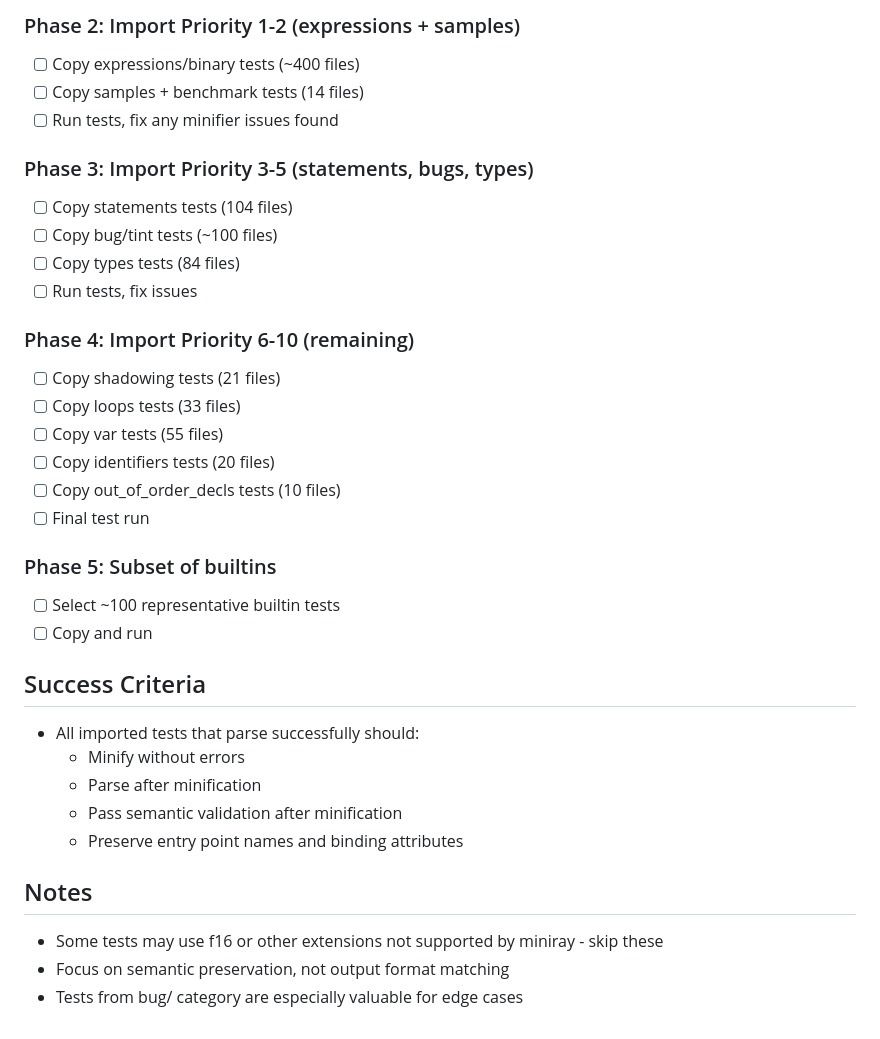
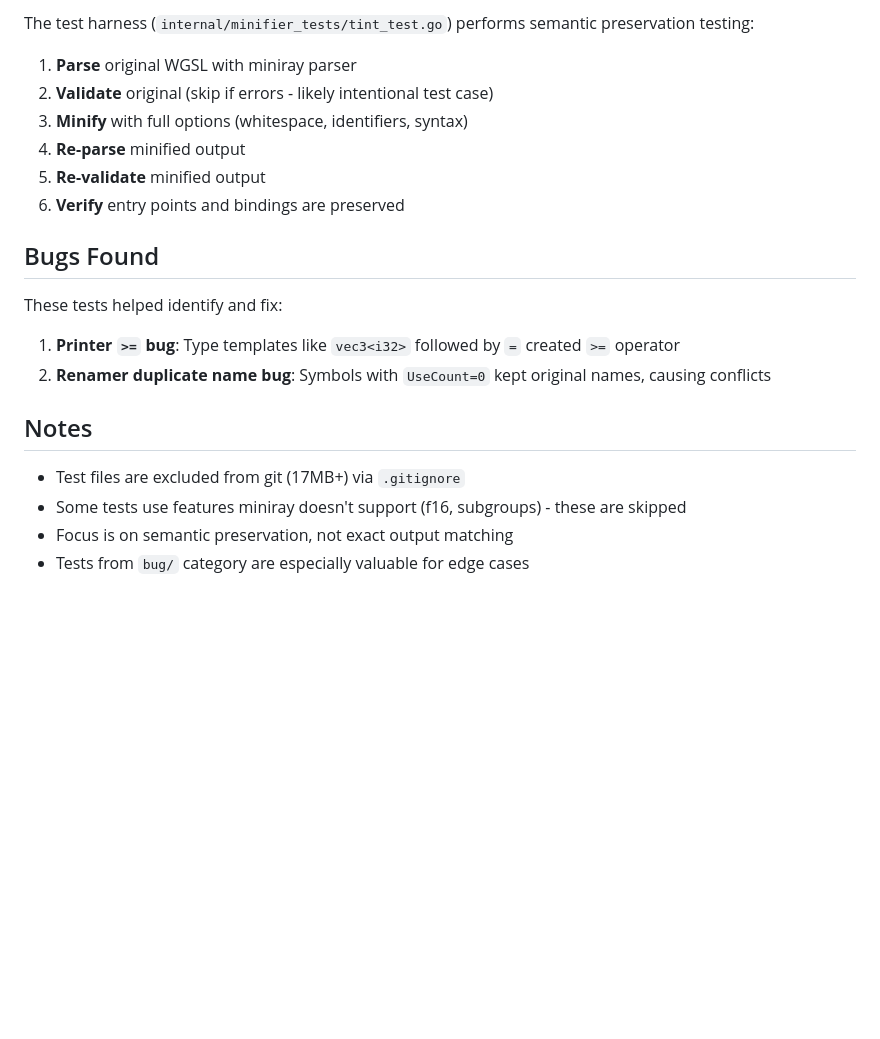
Before and after one commit to HugoDaniel/miniray, a Markdown page: docs/tint-test-import-plan.md, the part around one of its changes. GitHub-like rendering; blank space fills up the shorter version.

Commit message:
docs: update Tint test documentation with usage instructions
🤖 Generated with [Claude Code](https://claude.com/claude-code)

Co-Authored-By: Claude Opus 4.5 <noreply@anthropic.com>

```diff
--- a/docs/tint-test-import-plan.md
+++ b/docs/tint-test-import-plan.md
@@ -73,37 +82,23 @@ Create `internal/minifier_tests/tint_test.go`:
 
-### Phase 2: Import Priority 1-2 (expressions + samples)
-- [ ] Copy expressions/binary tests (~400 files)
-- [ ] Copy samples + benchmark tests (14 files)
-- [ ] Run tests, fix any minifier issues found
+The test harness (`internal/minifier_tests/tint_test.go`) performs semantic preservation testing:
 
-### Phase 3: Import Priority 3-5 (statements, bugs, types)
-- [ ] Copy statements tests (104 files)
-- [ ] Copy bug/tint tests (~100 files)
-- [ ] Copy types tests (84 files)
-- [ ] Run tests, fix issues
+1. **Parse** original WGSL with miniray parser
+2. **Validate** original (skip if errors - likely intentional test case)
+3. **Minify** with full options (whitespace, identifiers, syntax)
+4. **Re-parse** minified output
+5. **Re-validate** minified output
+6. **Verify** entry points and bindings are preserved
 
-### Phase 4: Import Priority 6-10 (remaining)
-- [ ] Copy shadowing tests (21 files)
-- [ ] Copy loops tests (33 files)
-- [ ] Copy var tests (55 files)
-- [ ] Copy identifiers tests (20 files)
-- [ ] Copy out_of_order_decls tests (10 files)
-- [ ] Final test run
+## Bugs Found
 
-### Phase 5: Subset of builtins
-- [ ] Select ~100 representative builtin tests
-- [ ] Copy and run
+These tests helped identify and fix:
 
-## Success Criteria
-
-- All imported tests that parse successfully should:
-  - Minify without errors
-  - Parse after minification
-  - Pass semantic validation after minification
-  - Preserve entry point names and binding attributes
+1. **Printer `>=` bug**: Type templates like `vec3<i32>` followed by `=` created `>=` operator
+2. **Renamer duplicate name bug**: Symbols with `UseCount=0` kept original names, causing conflicts
 
 ## Notes
 
-- Some tests may use f16 or other extensions not supported by miniray - skip these
-- Focus on semantic preservation, not output format matching
-- Tests from bug/ category are especially valuable for edge cases
+- Test files are excluded from git (17MB+) via `.gitignore`
+- Some tests use features miniray doesn't support (f16, subgroups) - these are skipped
+- Focus is on semantic preservation, not exact output matching
+- Tests from `bug/` category are especially valuable for edge cases
```
Also changed, not shown: other parts of docs/tint-test-import-plan.md (+64 -55 lines).
